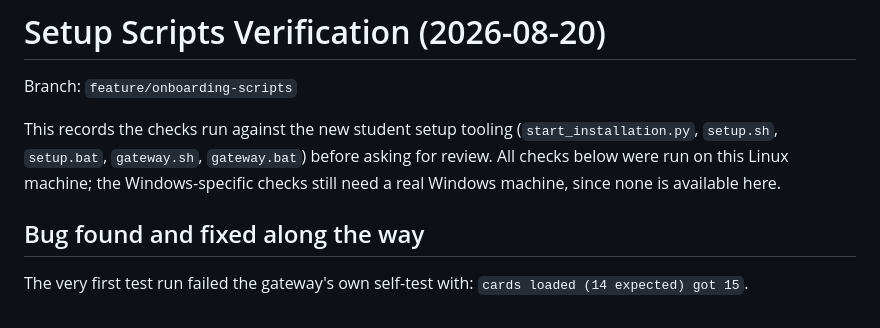
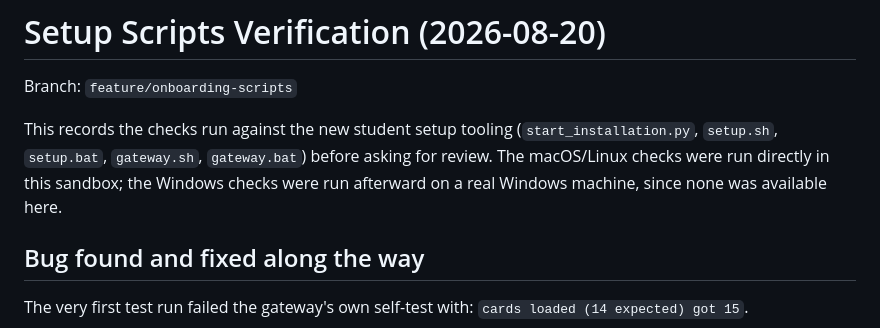
Before and after one commit to sriram-rs/IEEE-BLP-AIoT-Stack, a Markdown page: SETUP_SCRIPTS_VERIFICATION_2026-08-20.md, the part around one of its changes. Drawn GitHub-style.

```diff
--- a/SETUP_SCRIPTS_VERIFICATION_2026-08-20.md
+++ b/SETUP_SCRIPTS_VERIFICATION_2026-08-20.md
@@ -4,9 +4,9 @@ Branch: `feature/onboarding-scripts`
 
 This records the checks run against the new student setup tooling
 (`start_installation.py`, `setup.sh`, `setup.bat`, `gateway.sh`,
-`gateway.bat`) before asking for review. All checks below were run on this
-Linux machine; the Windows-specific checks still need a real Windows
-machine, since none is available here.
+`gateway.bat`) before asking for review. The macOS/Linux checks were run
+directly in this sandbox; the Windows checks were run afterward on a real
+Windows machine, since none was available here.
 
 ## Bug found and fixed along the way
 
```
Also changed, not shown: other parts of SETUP_SCRIPTS_VERIFICATION_2026-08-20.md (+74 -9 lines).
